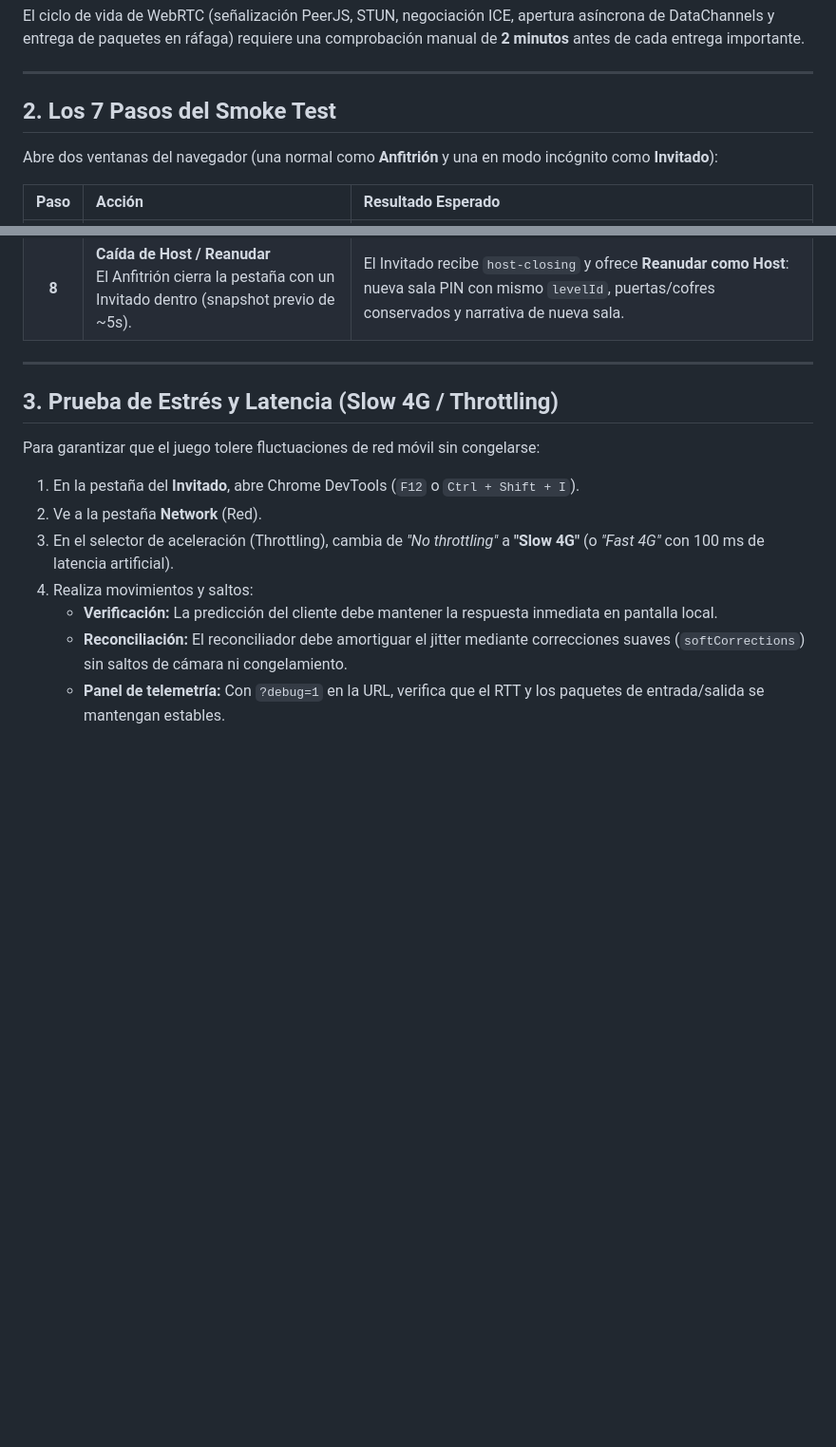
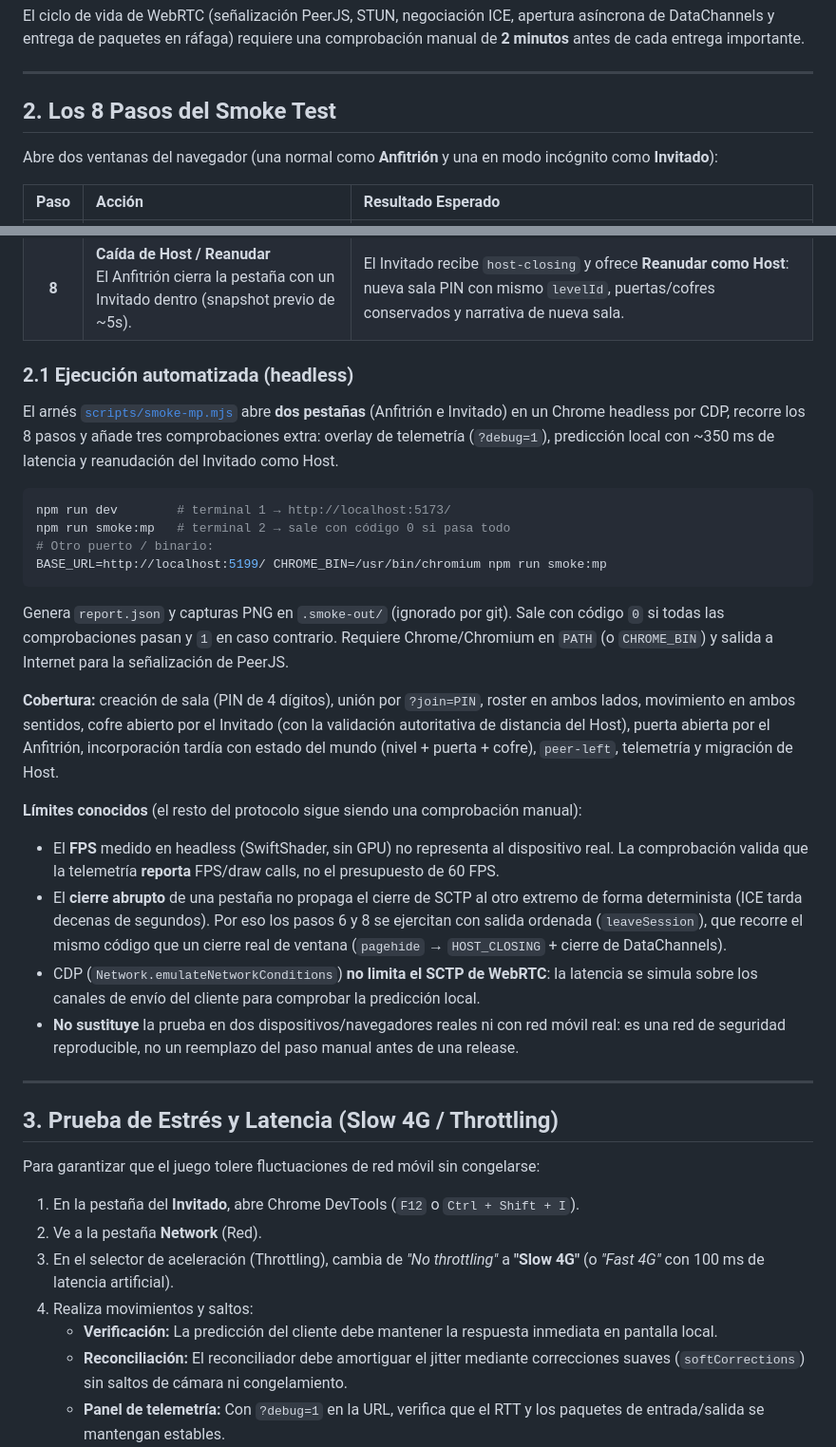
Before and after one commit to erickaguilar/runa-y-piedra, a Markdown page: docs/smoke-test.md, 2 parts joined by grey strips. Shown at 95% size. GitHub-like rendering; blank space fills up the shorter version.

````diff
--- a/docs/smoke-test.md
+++ b/docs/smoke-test.md
@@ -12,7 +12,7 @@ El ciclo de vida de WebRTC (señalización PeerJS, STUN, negociación ICE, apert
 
 ---
 
-## 2. Los 7 Pasos del Smoke Test
+## 2. Los 8 Pasos del Smoke Test
 
 Abre dos ventanas del navegador (una normal como **Anfitrión** y una en modo incógnito como **Invitado**):
 
@@ -26,6 +26,42 @@ Abre dos ventanas del navegador (una normal como **Anfitrión** y una en modo in
 | **6** | **Desconexión Ordenada**<br>El Invitado cierra la pestaña o sale de la partida. | El Anfitrión recibe el evento `peer-left`:<br>Se muestra el mensaje narrativo *"⚠️ [Nombre] ha abandonado la partida"*, el avatar remoto desaparece de Three.js y la cola de inputs se limpia sin memory leaks. |
 | **7** | **Reconexión / Estado Persistente**<br>Un nuevo Invitado se une a la misma sala en curso. | El nuevo jugador recibe el mapa actual con las puertas ya abiertas, cofres ya saqueados y posición sincronizada. |
 | **8** | **Caída de Host / Reanudar**<br>El Anfitrión cierra la pestaña con un Invitado dentro (snapshot previo de ~5s). | El Invitado recibe `host-closing` y ofrece **Reanudar como Host**: nueva sala PIN con mismo `levelId`, puertas/cofres conservados y narrativa de nueva sala. |
+
+### 2.1 Ejecución automatizada (headless)
+
+El arnés [`scripts/smoke-mp.mjs`](../scripts/smoke-mp.mjs) abre **dos pestañas** (Anfitrión e
+Invitado) en un Chrome headless por CDP, recorre los 8 pasos y añade tres comprobaciones extra:
+overlay de telemetría (`?debug=1`), predicción local con ~350 ms de latencia y reanudación del
+Invitado como Host.
+
+```bash
+npm run dev        # terminal 1 → http://localhost:5173/
+npm run smoke:mp   # terminal 2 → sale con código 0 si pasa todo
+# Otro puerto / binario:
+BASE_URL=http://localhost:5199/ CHROME_BIN=/usr/bin/chromium npm run smoke:mp
+```
+
+Genera `report.json` y capturas PNG en `.smoke-out/` (ignorado por git). Sale con código `0` si
+todas las comprobaciones pasan y `1` en caso contrario. Requiere Chrome/Chromium en `PATH` (o
+`CHROME_BIN`) y salida a Internet para la señalización de PeerJS.
+
+**Cobertura:** creación de sala (PIN de 4 dígitos), unión por `?join=PIN`, roster en ambos lados,
+movimiento en ambos sentidos, cofre abierto por el Invitado (con la validación autoritativa de
+distancia del Host), puerta abierta por el Anfitrión, incorporación tardía con estado del mundo
+(nivel + puerta + cofre), `peer-left`, telemetría y migración de Host.
+
+**Límites conocidos** (el resto del protocolo sigue siendo una comprobación manual):
+
+- El **FPS** medido en headless (SwiftShader, sin GPU) no representa al dispositivo real. La
+  comprobación valida que la telemetría **reporta** FPS/draw calls, no el presupuesto de 60 FPS.
+- El **cierre abrupto** de una pestaña no propaga el cierre de SCTP al otro extremo de forma
+  determinista (ICE tarda decenas de segundos). Por eso los pasos 6 y 8 se ejercitan con salida
+  ordenada (`leaveSession`), que recorre el mismo código que un cierre real de ventana
+  (`pagehide` → `HOST_CLOSING` + cierre de DataChannels).
+- CDP (`Network.emulateNetworkConditions`) **no limita el SCTP de WebRTC**: la latencia se simula
+  sobre los canales de envío del cliente para comprobar la predicción local.
+- **No sustituye** la prueba en dos dispositivos/navegadores reales ni con red móvil real: es una
+  red de seguridad reproducible, no un reemplazo del paso manual antes de una release.
 
 ---
 
````
Also changed, not shown: other parts of docs/smoke-test.md (+17 -8 lines), CHANGELOG.md (+6 -0 lines), docs/30-plan-saneamiento-tecnico.md (+18 -3 lines).
